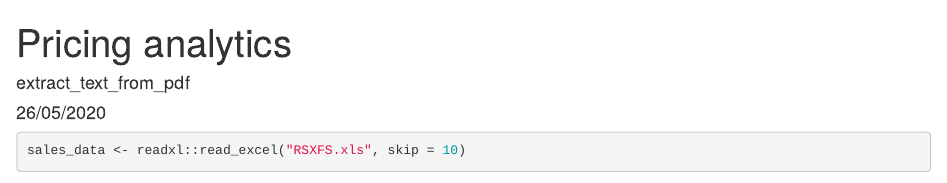
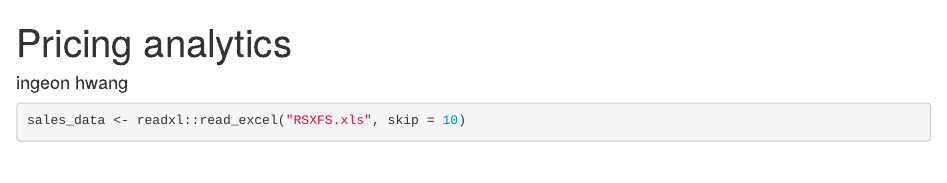
Before and after one commit to IngeonHwang/Pricing-analytics, an R Markdown document (Pricing analytics.Rmd): the page in a window 1100 px wide, from its top. Rendered offline with R 4.5, knitr and Pandoc, with nearby package versions; some code elsewhere in the file could not run offline; common packages that the code uses without loading them are loaded.

Commit message:
Update Pricing analytics.Rmd

````diff
--- a/Pricing analytics.Rmd
+++ b/Pricing analytics.Rmd
@@ -1,8 +1,6 @@
 ---
 title: "Pricing analytics"
-author: "extract_text_from_pdf"
-date: "26/05/2020"
-output: html_document
+author: "ingeon hwang"
 ---
 
 ```{r setup, include = FALSE}
````
